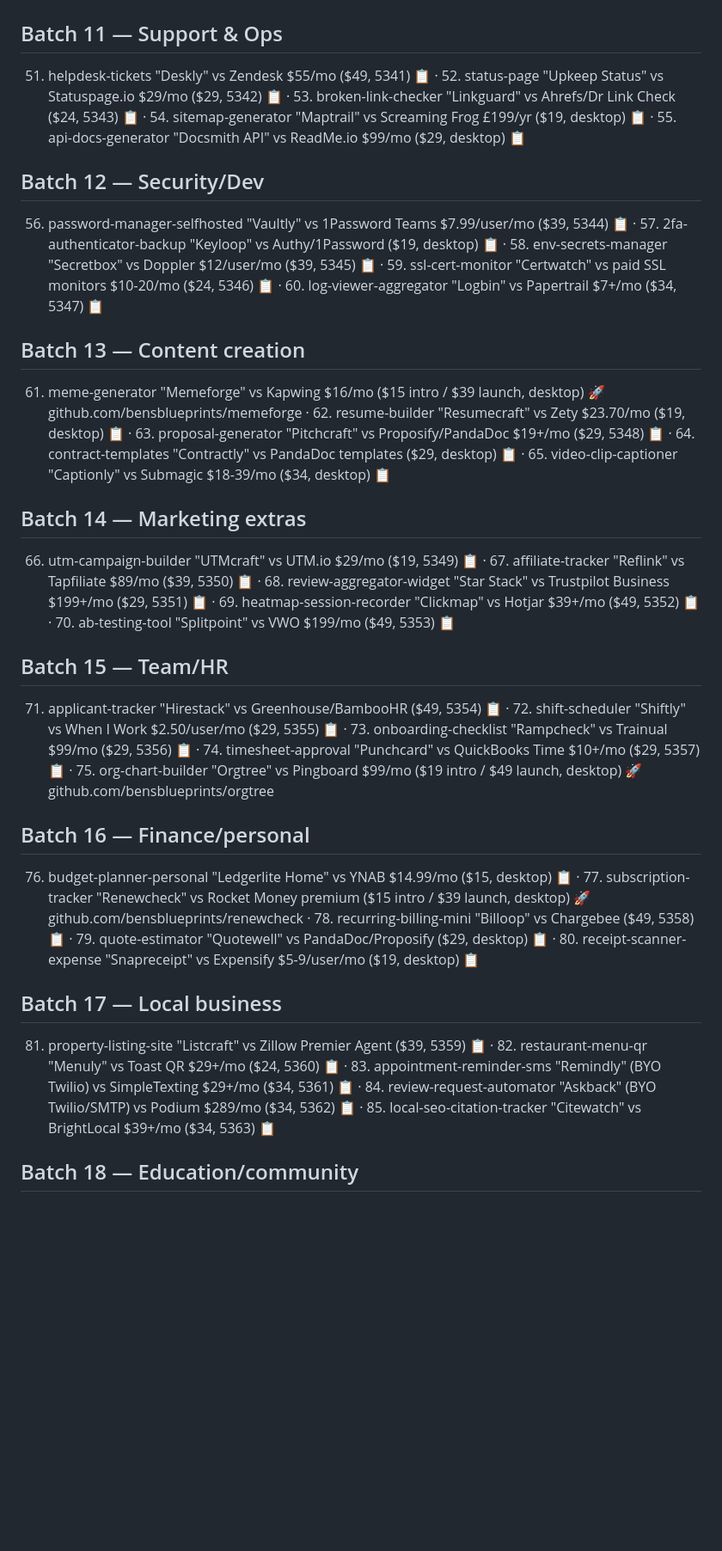
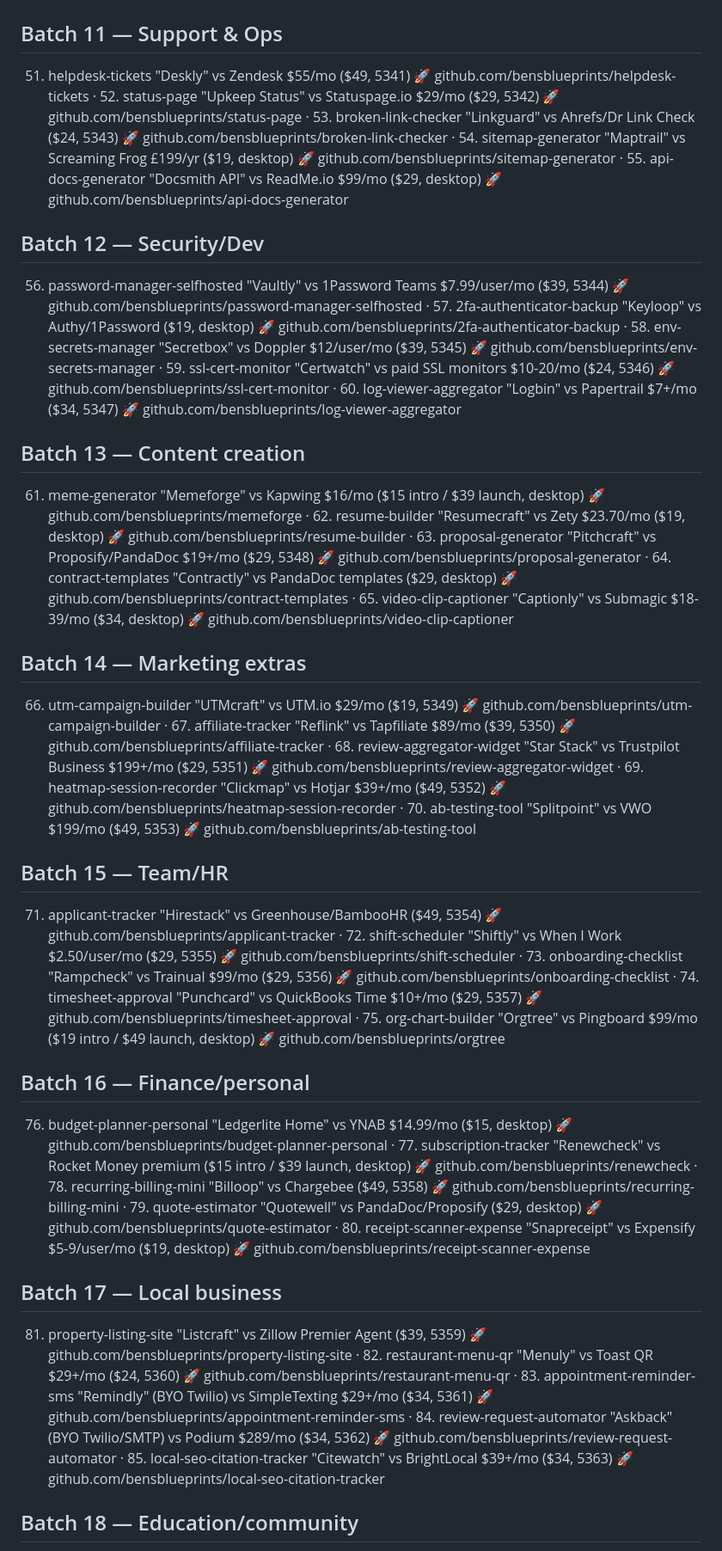
Before and after one commit to bensblueprints/onetime-suite-plans, a Markdown page: ROADMAP.md, the part around one of its changes. Shown at 86% size. Rendered like a GitHub page; blank space fills up the shorter version.

```diff
--- a/ROADMAP.md
+++ b/ROADMAP.md
@@ -51,24 +51,24 @@ Full plan: `C:\Users\ADMIN\.claude\plans\effervescent-purring-breeze.md`
 # Batch 11–20 — Products 51–100 (PLANNED)
 
 ## Batch 11 — Support & Ops
-51. helpdesk-tickets "Deskly" vs Zendesk $55/mo ($49, 5341) 📋 · 52. status-page "Upkeep Status" vs Statuspage.io $29/mo ($29, 5342) 📋 · 53. broken-link-checker "Linkguard" vs Ahrefs/Dr Link Check ($24, 5343) 📋 · 54. sitemap-generator "Maptrail" vs Screaming Frog £199/yr ($19, desktop) 📋 · 55. api-docs-generator "Docsmith API" vs ReadMe.io $99/mo ($29, desktop) 📋
+51. helpdesk-tickets "Deskly" vs Zendesk $55/mo ($49, 5341) 🚀 github.com/bensblueprints/helpdesk-tickets · 52. status-page "Upkeep Status" vs Statuspage.io $29/mo ($29, 5342) 🚀 github.com/bensblueprints/status-page · 53. broken-link-checker "Linkguard" vs Ahrefs/Dr Link Check ($24, 5343) 🚀 github.com/bensblueprints/broken-link-checker · 54. sitemap-generator "Maptrail" vs Screaming Frog £199/yr ($19, desktop) 🚀 github.com/bensblueprints/sitemap-generator · 55. api-docs-generator "Docsmith API" vs ReadMe.io $99/mo ($29, desktop) 🚀 github.com/bensblueprints/api-docs-generator
 
 ## Batch 12 — Security/Dev
-56. password-manager-selfhosted "Vaultly" vs 1Password Teams $7.99/user/mo ($39, 5344) 📋 · 57. 2fa-authenticator-backup "Keyloop" vs Authy/1Password ($19, desktop) 📋 · 58. env-secrets-manager "Secretbox" vs Doppler $12/user/mo ($39, 5345) 📋 · 59. ssl-cert-monitor "Certwatch" vs paid SSL monitors $10-20/mo ($24, 5346) 📋 · 60. log-viewer-aggregator "Logbin" vs Papertrail $7+/mo ($34, 5347) 📋
+56. password-manager-selfhosted "Vaultly" vs 1Password Teams $7.99/user/mo ($39, 5344) 🚀 github.com/bensblueprints/password-manager-selfhosted · 57. 2fa-authenticator-backup "Keyloop" vs Authy/1Password ($19, desktop) 🚀 github.com/bensblueprints/2fa-authenticator-backup · 58. env-secrets-manager "Secretbox" vs Doppler $12/user/mo ($39, 5345) 🚀 github.com/bensblueprints/env-secrets-manager · 59. ssl-cert-monitor "Certwatch" vs paid SSL monitors $10-20/mo ($24, 5346) 🚀 github.com/bensblueprints/ssl-cert-monitor · 60. log-viewer-aggregator "Logbin" vs Papertrail $7+/mo ($34, 5347) 🚀 github.com/bensblueprints/log-viewer-aggregator
 
 ## Batch 13 — Content creation
-61. meme-generator "Memeforge" vs Kapwing $16/mo ($15 intro / $39 launch, desktop) 🚀 github.com/bensblueprints/memeforge · 62. resume-builder "Resumecraft" vs Zety $23.70/mo ($19, desktop) 📋 · 63. proposal-generator "Pitchcraft" vs Proposify/PandaDoc $19+/mo ($29, 5348) 📋 · 64. contract-templates "Contractly" vs PandaDoc templates ($29, desktop) 📋 · 65. video-clip-captioner "Captionly" vs Submagic $18-39/mo ($34, desktop) 📋
+61. meme-generator "Memeforge" vs Kapwing $16/mo ($15 intro / $39 launch, desktop) 🚀 github.com/bensblueprints/memeforge · 62. resume-builder "Resumecraft" vs Zety $23.70/mo ($19, desktop) 🚀 github.com/bensblueprints/resume-builder · 63. proposal-generator "Pitchcraft" vs Proposify/PandaDoc $19+/mo ($29, 5348) 🚀 github.com/bensblueprints/proposal-generator · 64. contract-templates "Contractly" vs PandaDoc templates ($29, desktop) 🚀 github.com/bensblueprints/contract-templates · 65. video-clip-captioner "Captionly" vs Submagic $18-39/mo ($34, desktop) 🚀 github.com/bensblueprints/video-clip-captioner
 
 ## Batch 14 — Marketing extras
-66. utm-campaign-builder "UTMcraft" vs UTM.io $29/mo ($19, 5349) 📋 · 67. affiliate-tracker "Reflink" vs Tapfiliate $89/mo ($39, 5350) 📋 · 68. review-aggregator-widget "Star Stack" vs Trustpilot Business $199+/mo ($29, 5351) 📋 · 69. heatmap-session-recorder "Clickmap" vs Hotjar $39+/mo ($49, 5352) 📋 · 70. ab-testing-tool "Splitpoint" vs VWO $199/mo ($49, 5353) 📋
+66. utm-campaign-builder "UTMcraft" vs UTM.io $29/mo ($19, 5349) 🚀 github.com/bensblueprints/utm-campaign-builder · 67. affiliate-tracker "Reflink" vs Tapfiliate $89/mo ($39, 5350) 🚀 github.com/bensblueprints/affiliate-tracker · 68. review-aggregator-widget "Star Stack" vs Trustpilot Business $199+/mo ($29, 5351) 🚀 github.com/bensblueprints/review-aggregator-widget · 69. heatmap-session-recorder "Clickmap" vs Hotjar $39+/mo ($49, 5352) 🚀 github.com/bensblueprints/heatmap-session-recorder · 70. ab-testing-tool "Splitpoint" vs VWO $199/mo ($49, 5353) 🚀 github.com/bensblueprints/ab-testing-tool
 
 ## Batch 15 — Team/HR
-71. applicant-tracker "Hirestack" vs Greenhouse/BambooHR ($49, 5354) 📋 · 72. shift-scheduler "Shiftly" vs When I Work $2.50/user/mo ($29, 5355) 📋 · 73. onboarding-checklist "Rampcheck" vs Trainual $99/mo ($29, 5356) 📋 · 74. timesheet-approval "Punchcard" vs QuickBooks Time $10+/mo ($29, 5357) 📋 · 75. org-chart-builder "Orgtree" vs Pingboard $99/mo ($19 intro / $49 launch, desktop) 🚀 github.com/bensblueprints/orgtree
+71. applicant-tracker "Hirestack" vs Greenhouse/BambooHR ($49, 5354) 🚀 github.com/bensblueprints/applicant-tracker · 72. shift-scheduler "Shiftly" vs When I Work $2.50/user/mo ($29, 5355) 🚀 github.com/bensblueprints/shift-scheduler · 73. onboarding-checklist "Rampcheck" vs Trainual $99/mo ($29, 5356) 🚀 github.com/bensblueprints/onboarding-checklist · 74. timesheet-approval "Punchcard" vs QuickBooks Time $10+/mo ($29, 5357) 🚀 github.com/bensblueprints/timesheet-approval · 75. org-chart-builder "Orgtree" vs Pingboard $99/mo ($19 intro / $49 launch, desktop) 🚀 github.com/bensblueprints/orgtree
 
 ## Batch 16 — Finance/personal
-76. budget-planner-personal "Ledgerlite Home" vs YNAB $14.99/mo ($15, desktop) 📋 · 77. subscription-tracker "Renewcheck" vs Rocket Money premium ($15 intro / $39 launch, desktop) 🚀 github.com/bensblueprints/renewcheck · 78. recurring-billing-mini "Billoop" vs Chargebee ($49, 5358) 📋 · 79. quote-estimator "Quotewell" vs PandaDoc/Proposify ($29, desktop) 📋 · 80. receipt-scanner-expense "Snapreceipt" vs Expensify $5-9/user/mo ($19, desktop) 📋
+76. budget-planner-personal "Ledgerlite Home" vs YNAB $14.99/mo ($15, desktop) 🚀 github.com/bensblueprints/budget-planner-personal · 77. subscription-tracker "Renewcheck" vs Rocket Money premium ($15 intro / $39 launch, desktop) 🚀 github.com/bensblueprints/renewcheck · 78. recurring-billing-mini "Billoop" vs Chargebee ($49, 5358) 🚀 github.com/bensblueprints/recurring-billing-mini · 79. quote-estimator "Quotewell" vs PandaDoc/Proposify ($29, desktop) 🚀 github.com/bensblueprints/quote-estimator · 80. receipt-scanner-expense "Snapreceipt" vs Expensify $5-9/user/mo ($19, desktop) 🚀 github.com/bensblueprints/receipt-scanner-expense
 
 ## Batch 17 — Local business
-81. property-listing-site "Listcraft" vs Zillow Premier Agent ($39, 5359) 📋 · 82. restaurant-menu-qr "Menuly" vs Toast QR $29+/mo ($24, 5360) 📋 · 83. appointment-reminder-sms "Remindly" (BYO Twilio) vs SimpleTexting $29+/mo ($34, 5361) 📋 · 84. review-request-automator "Askback" (BYO Twilio/SMTP) vs Podium $289/mo ($34, 5362) 📋 · 85. local-seo-citation-tracker "Citewatch" vs BrightLocal $39+/mo ($34, 5363) 📋
+81. property-listing-site "Listcraft" vs Zillow Premier Agent ($39, 5359) 🚀 github.com/bensblueprints/property-listing-site · 82. restaurant-menu-qr "Menuly" vs Toast QR $29+/mo ($24, 5360) 🚀 github.com/bensblueprints/restaurant-menu-qr · 83. appointment-reminder-sms "Remindly" (BYO Twilio) vs SimpleTexting $29+/mo ($34, 5361) 🚀 github.com/bensblueprints/appointment-reminder-sms · 84. review-request-automator "Askback" (BYO Twilio/SMTP) vs Podium $289/mo ($34, 5362) 🚀 github.com/bensblueprints/review-request-automator · 85. local-seo-citation-tracker "Citewatch" vs BrightLocal $39+/mo ($34, 5363) 🚀 github.com/bensblueprints/local-seo-citation-tracker
 
 ## Batch 18 — Education/community
```
Also changed, not shown: other parts of ROADMAP.md (+4 -4 lines), README.md (+2 -2 lines).
